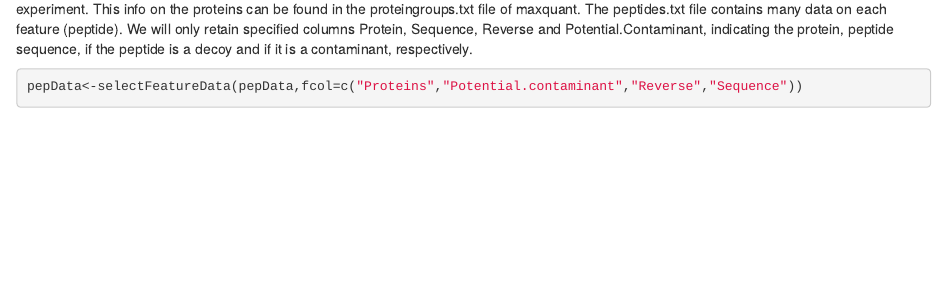
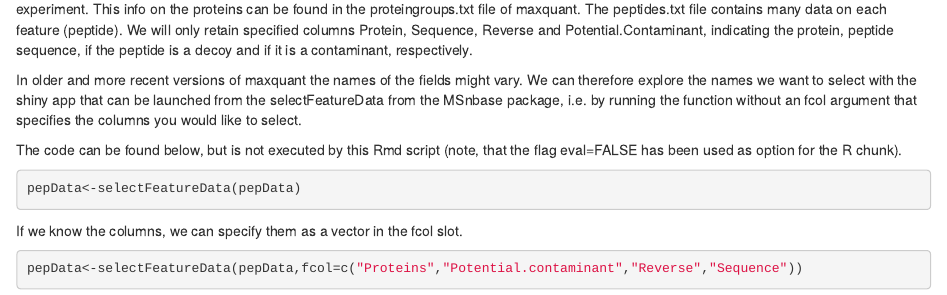
Before and after one commit to statOmics/pda19-20, an R Markdown document (assets/cptacAvsB_lab3.Rmd): the page in a window 1100 px wide, from 1620 px down before the commit and from 1370 px down after it, so that both start at the same text. Rendered offline with R 4.5, knitr and Pandoc, with nearby package versions; some code elsewhere in the file could not run offline.

Commit message:
updated lab3 markdown file

````diff
--- a/assets/cptacAvsB_lab3.Rmd
+++ b/assets/cptacAvsB_lab3.Rmd
@@ -64,6 +64,15 @@ This info on the proteins can be found in the proteingroups.txt file of maxquant
 The peptides.txt file contains many data on each feature (peptide).
 We will only retain specified columns Protein, Sequence, Reverse and Potential.Contaminant, indicating the protein, peptide sequence, if the peptide is a decoy and if it is a contaminant, respectively.
 
+In older and more recent versions of maxquant the names of the fields might vary. We can therefore explore the names we want to select with the shiny app that can be launched from the selectFeatureData from the MSnbase package, i.e. by running the function without an fcol argument that specifies the columns you would like to select.
+
+The code can be found below, but is not executed by this Rmd script (note, that the flag eval=FALSE has been used as option for the R chunk).
+
+```{r,eval=FALSE}
+pepData<-selectFeatureData(pepData)
+```
+
+If we know the columns, we can specify them as a vector in the fcol slot.
 
 ```{r}
 pepData<-selectFeatureData(pepData,fcol=c("Proteins","Potential.contaminant","Reverse","Sequence"))
````
Also changed, not shown: assets/cptacAvsB_lab3.Rmd (4 more changed lines).
